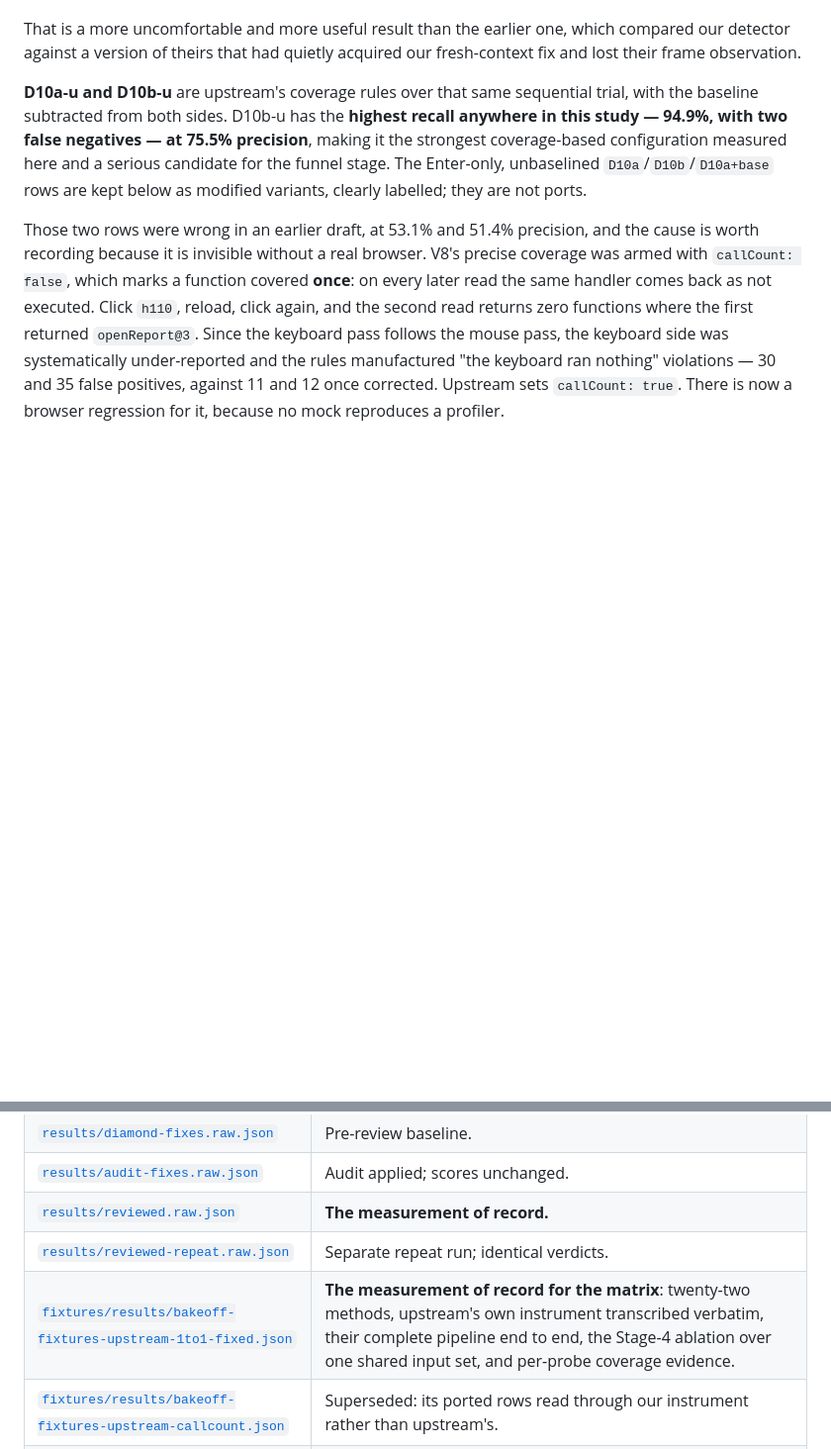
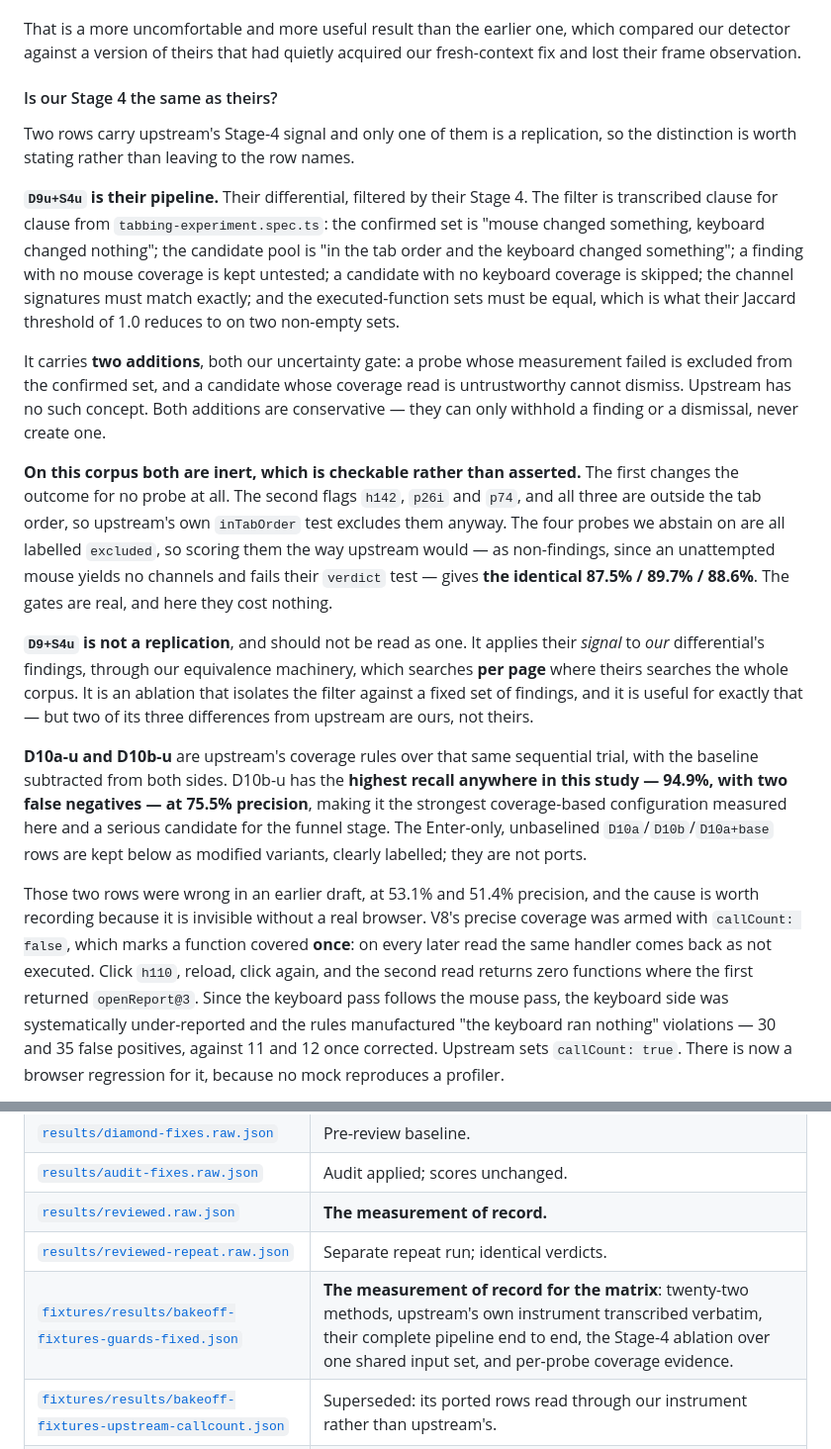
Before and after one commit to lsa-mis/axcess, a Markdown page: experiments/tabbing/REPORT.md, 2 parts joined by grey strips. Shown at 99% size. GitHub-like rendering; blank space fills up the shorter version.

```diff
--- a/experiments/tabbing/REPORT.md
+++ b/experiments/tabbing/REPORT.md
@@ -413,6 +430,42 @@ what their Stage 4 then partly repairs.
 That is a more uncomfortable and more useful result than the earlier one, which
 compared our detector against a version of theirs that had quietly acquired our
 fresh-context fix and lost their frame observation.
+
+#### Is our Stage 4 the same as theirs?
+
+Two rows carry upstream's Stage-4 signal and only one of them is a replication,
+so the distinction is worth stating rather than leaving to the row names.
+
+**`D9u+S4u` is their pipeline.** Their differential, filtered by their Stage 4.
+The filter is transcribed clause for clause from `tabbing-experiment.spec.ts`:
+the confirmed set is "mouse changed something, keyboard changed nothing"; the
+candidate pool is "in the tab order and the keyboard changed something"; a
+finding with no mouse coverage is kept untested; a candidate with no keyboard
+coverage is skipped; the channel signatures must match exactly; and the
+executed-function sets must be equal, which is what their Jaccard threshold of
+1.0 reduces to on two non-empty sets.
+
+It carries **two additions**, both our uncertainty gate: a probe whose
+measurement failed is excluded from the confirmed set, and a candidate whose
+coverage read is untrustworthy cannot dismiss. Upstream has no such concept.
+Both additions are conservative — they can only withhold a finding or a
+dismissal, never create one.
+
+**On this corpus both are inert, which is checkable rather than asserted.** The
+first changes the outcome for no probe at all. The second flags `h142`, `p26i`
+and `p74`, and all three are outside the tab order, so upstream's own
+`inTabOrder` test excludes them anyway. The four probes we abstain on are all
+labelled `excluded`, so scoring them the way upstream would — as non-findings,
+since an unattempted mouse yields no channels and fails their `verdict` test —
+gives **the identical 87.5% / 89.7% / 88.6%**. The gates are real, and here they
+cost nothing.
+
+**`D9+S4u` is not a replication**, and should not be read as one. It applies
+their *signal* to *our* differential's findings, through our equivalence
+machinery, which searches **per page** where theirs searches the whole corpus.
+It is an ablation that isolates the filter against a fixed set of findings, and
+it is useful for exactly that — but two of its three differences from upstream
+are ours, not theirs.
 
 **D10a-u and D10b-u** are upstream's coverage rules over that same sequential
 trial, with the baseline subtracted from both sides. D10b-u has the **highest
@@ -844,7 +897,7 @@ To reproduce the experiment with installed dependencies, follow the commands in
 | [`results/audit-fixes.raw.json`](results/audit-fixes.raw.json) | Audit applied; scores unchanged. |
 | [`results/reviewed.raw.json`](results/reviewed.raw.json) | **The measurement of record.** |
 | [`results/reviewed-repeat.raw.json`](results/reviewed-repeat.raw.json) | Separate repeat run; identical verdicts. |
-| [`fixtures/results/bakeoff-fixtures-upstream-1to1-fixed.json`](fixtures/results/bakeoff-fixtures-upstream-1to1-fixed.json) | **The measurement of record for the matrix**: twenty-two methods, upstream's own instrument transcribed verbatim, their complete pipeline end to end, the Stage-4 ablation over one shared input set, and per-probe coverage evidence. |
+| [`fixtures/results/bakeoff-fixtures-guards-fixed.json`](fixtures/results/bakeoff-fixtures-guards-fixed.json) | **The measurement of record for the matrix**: twenty-two methods, upstream's own instrument transcribed verbatim, their complete pipeline end to end, the Stage-4 ablation over one shared input set, and per-probe coverage evidence. |
 | [`fixtures/results/bakeoff-fixtures-upstream-callcount.json`](fixtures/results/bakeoff-fixtures-upstream-callcount.json) | Superseded: its ported rows read through our instrument rather than upstream's. |
 | [`fixtures/results/bakeoff-fixtures-upstream-faithful.json`](fixtures/results/bakeoff-fixtures-upstream-faithful.json) | Superseded: its coverage was armed with `callCount: false`, inflating false positives on the two upstream coverage rows. |
 | [`fixtures/results/bakeoff-fixtures-upstream-s4.json`](fixtures/results/bakeoff-fixtures-upstream-s4.json) | Superseded: its coverage was unfiltered, so its Stage-4 rows measured harness noise. |
```
Also changed, not shown: other parts of experiments/tabbing/REPORT.md (+41 -24 lines).
